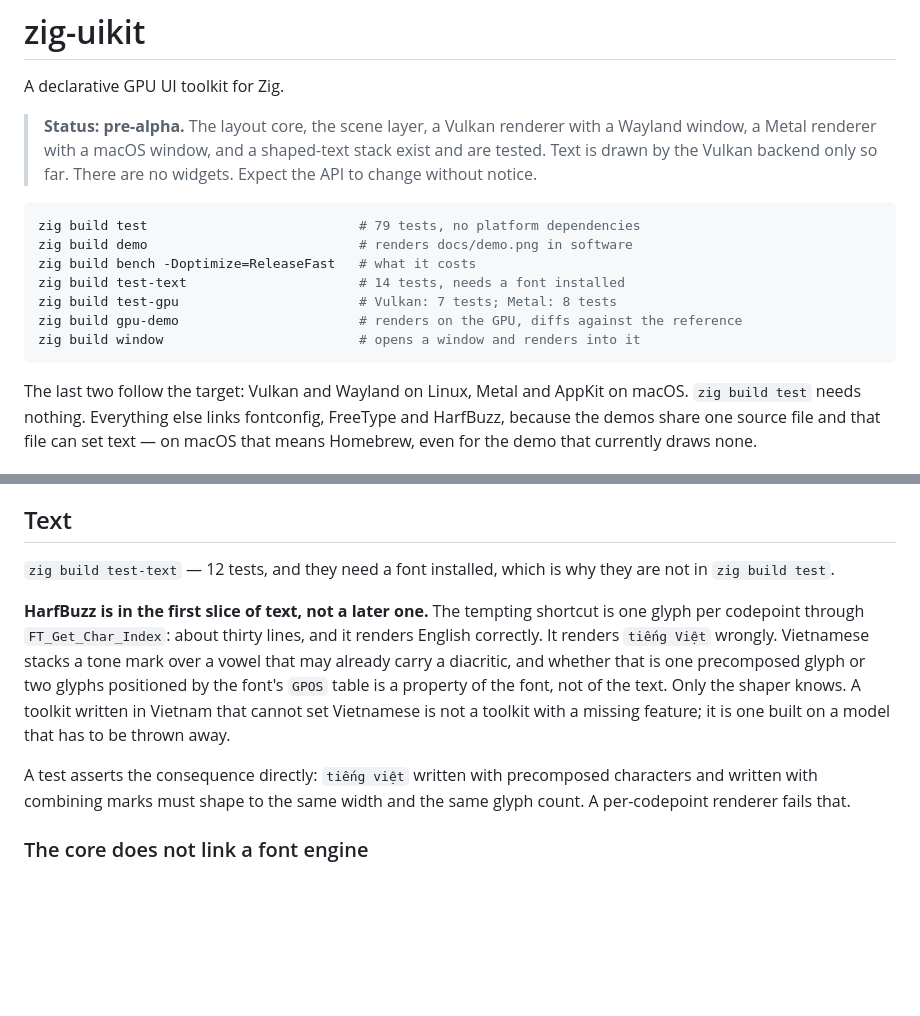
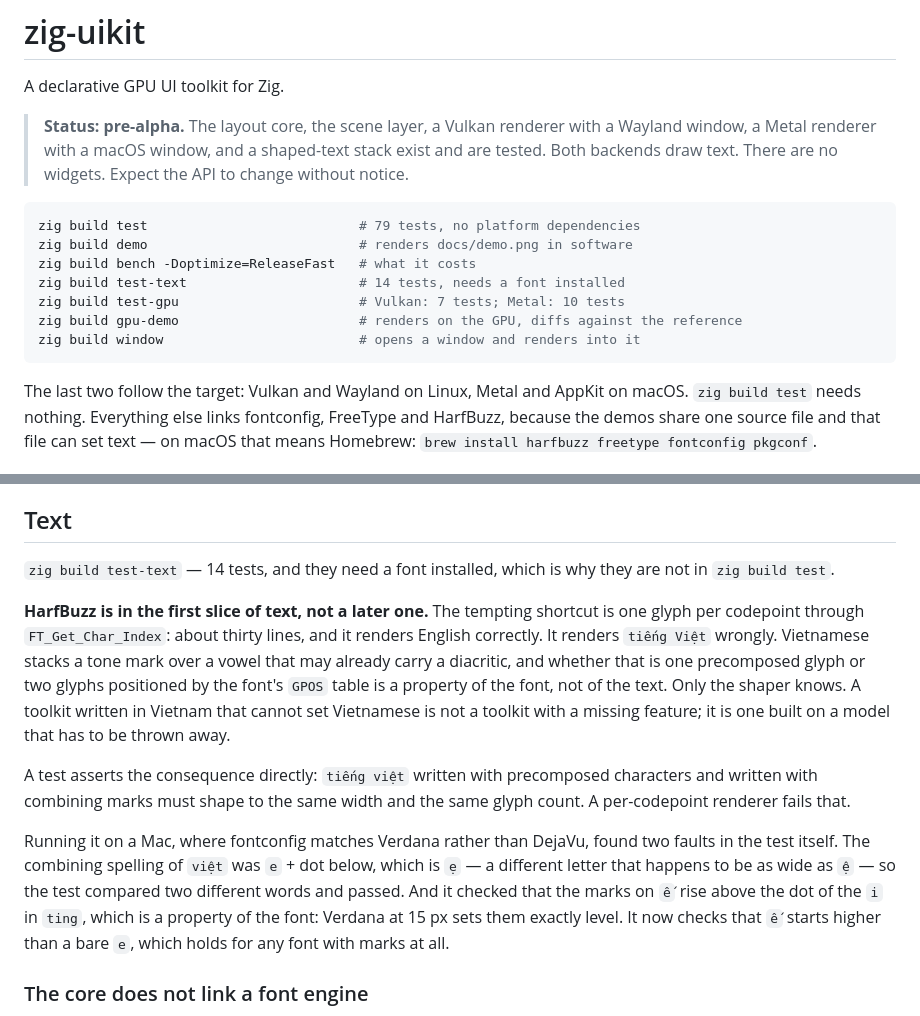
Before and after one commit to hivepaas/zig-uikit, a Markdown page: README.md, 2 parts joined by grey strips. Rendered like a GitHub page; blank space fills up the shorter version.

````diff
--- a/README.md
+++ b/README.md
@@ -4,7 +4,7 @@ A declarative GPU UI toolkit for Zig.
 
 > **Status: pre-alpha.** The layout core, the scene layer, a Vulkan renderer
 > with a Wayland window, a Metal renderer with a macOS window, and a shaped-text
-> stack exist and are tested. Text is drawn by the Vulkan backend only so far.
+> stack exist and are tested. Both backends draw text.
 > There are no widgets. Expect the API to change without notice.
 
 ```sh
@@ -12,7 +12,7 @@ zig build test                           # 79 tests, no platform dependencies
 zig build demo                           # renders docs/demo.png in software
 zig build bench -Doptimize=ReleaseFast   # what it costs
 zig build test-text                      # 14 tests, needs a font installed
-zig build test-gpu                       # Vulkan: 7 tests; Metal: 8 tests
+zig build test-gpu                       # Vulkan: 7 tests; Metal: 10 tests
 zig build gpu-demo                       # renders on the GPU, diffs against the reference
 zig build window                         # opens a window and renders into it
 ```
@@ -20,8 +20,8 @@ zig build window                         # opens a window and renders into it
 The last two follow the target: Vulkan and Wayland on Linux, Metal and AppKit
 on macOS. `zig build test` needs nothing. Everything else links fontconfig,
 FreeType and HarfBuzz, because the demos share one source file and that file
-can set text — on macOS that means Homebrew, even for the demo that currently
-draws none.
+can set text — on macOS that means Homebrew:
+`brew install harfbuzz freetype fontconfig pkgconf`.
 
 ![a window's worth of interface, rendered by the software rasteriser](docs/demo.png)
 
@@ -145,7 +145,7 @@ discovered later.
 
 ## Text
 
-`zig build test-text` — 12 tests, and they need a font installed, which is why
+`zig build test-text` — 14 tests, and they need a font installed, which is why
 they are not in `zig build test`.
 
 **HarfBuzz is in the first slice of text, not a later one.** The tempting
@@ -160,6 +160,14 @@ with a missing feature; it is one built on a model that has to be thrown away.
 A test asserts the consequence directly: `tiếng việt` written with precomposed
 characters and written with combining marks must shape to the same width and
 the same glyph count. A per-codepoint renderer fails that.
+
+Running it on a Mac, where fontconfig matches Verdana rather than DejaVu, found
+two faults in the test itself. The combining spelling of `việt` was `e` + dot
+below, which is `ẹ` — a different letter that happens to be as wide as `ệ` — so
+the test compared two different words and passed. And it checked that the
+marks on `ế` rise above the dot of the `i` in `ting`, which is a property of
+the font: Verdana at 15 px sets them exactly level. It now checks that `ế`
+starts higher than a bare `e`, which holds for any font with marks at all.
 
 ### The core does not link a font engine
 
````
Also changed, not shown: other parts of README.md (+30 -13 lines), docs/demo-diff-metal.png, docs/demo-gpu-metal.png, docs/demo-window-macos.png, 5 other files.
